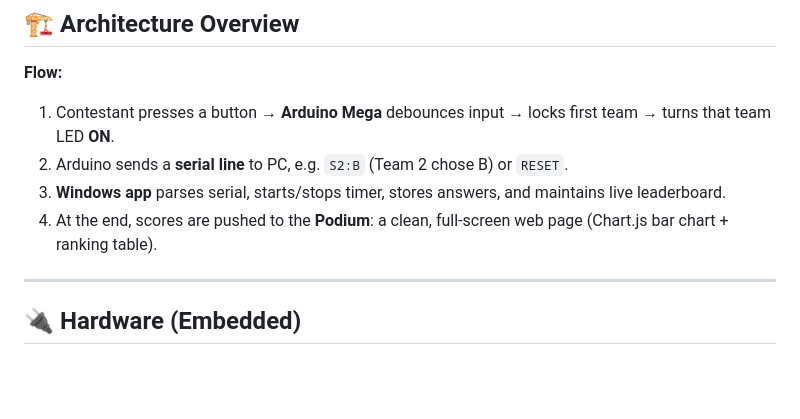
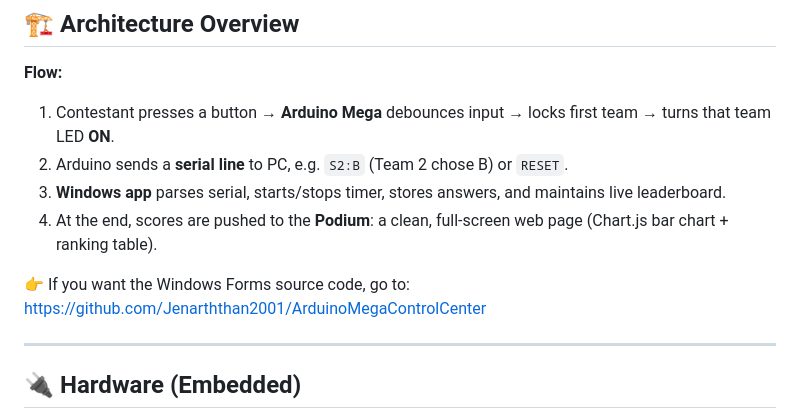
Before and after one commit to Jenarththan2001/CEES-Quiz-System, a Markdown page: README.md, the part around the change. Rendered like a GitHub page; blank space fills up the shorter version.

```diff
--- a/README.md
+++ b/README.md
@@ -36,6 +36,8 @@ A complete buzzer + scoring solution:
 2. Arduino sends a **serial line** to PC, e.g. `S2:B` (Team 2 chose B) or `RESET`.
 3. **Windows app** parses serial, starts/stops timer, stores answers, and maintains live leaderboard.
 4. At the end, scores are pushed to the **Podium**: a clean, full-screen web page (Chart.js bar chart + ranking table).
+
+👉 If you want the Windows Forms source code, go to: https://github.com/Jenarththan2001/ArduinoMegaControlCenter
 
 ---
 
```
